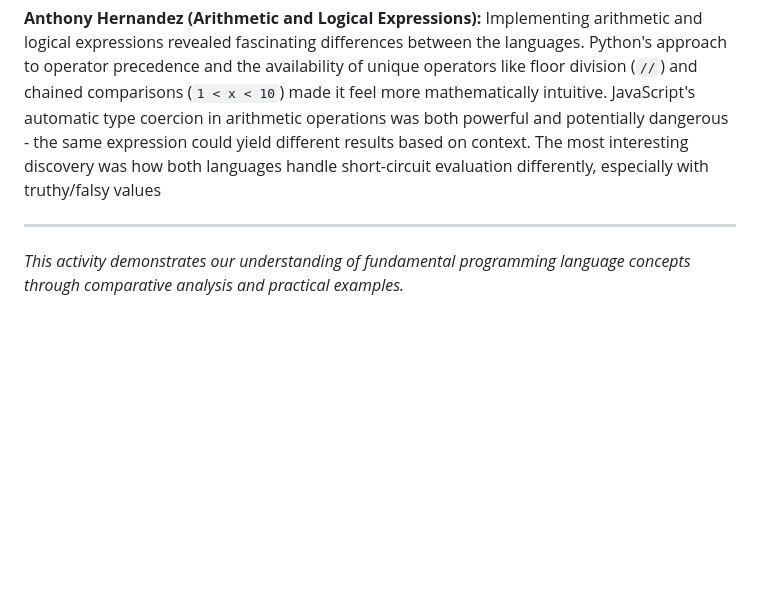
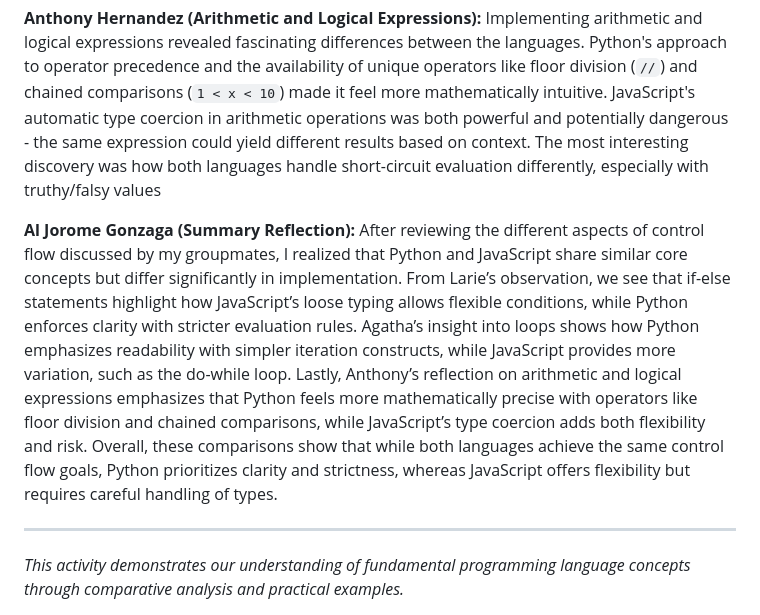
Before and after one commit to UPHSL-CCS/j4a-pl-teamba, a Markdown page: README.md, the part around the change. Rendered like a GitHub page; blank space fills up the shorter version.

Commit message:
Update README.md
Add a summarization reflection of control flow in README.

```diff
--- a/README.md
+++ b/README.md
@@ -138,6 +138,11 @@ Working on the loops made me realized that Python and JavaScript both use loops,
 **Anthony Hernandez (Arithmetic and Logical Expressions):**
 Implementing arithmetic and logical expressions revealed fascinating differences between the languages. Python's approach to operator precedence and the availability of unique operators like floor division (`//`) and chained comparisons (`1 < x < 10`) made it feel more mathematically intuitive. JavaScript's automatic type coercion in arithmetic operations was both powerful and potentially dangerous - the same expression could yield different results based on context. The most interesting discovery was how both languages handle short-circuit evaluation differently, especially with truthy/falsy values
 
+**Al Jorome Gonzaga (Summary Reflection):**
+After reviewing the different aspects of control flow discussed by my groupmates, I realized that Python and JavaScript share similar core concepts but differ significantly in implementation. From Larie’s observation, we see that if-else statements highlight how JavaScript’s loose typing allows flexible conditions, while Python enforces clarity with stricter evaluation rules. Agatha’s insight into loops shows how Python emphasizes readability with simpler iteration constructs, while JavaScript provides more variation, such as the do-while loop. Lastly, Anthony’s reflection on arithmetic and logical expressions emphasizes that Python feels more mathematically precise with operators like floor division and chained comparisons, while JavaScript’s type coercion adds both flexibility and risk. Overall, these comparisons show that while both languages achieve the same control flow goals, Python prioritizes clarity and strictness, whereas JavaScript offers flexibility but requires careful handling of types.
+
+
+
 ---
 
 *This activity demonstrates our understanding of fundamental programming language concepts through comparative analysis and practical examples.*
```
